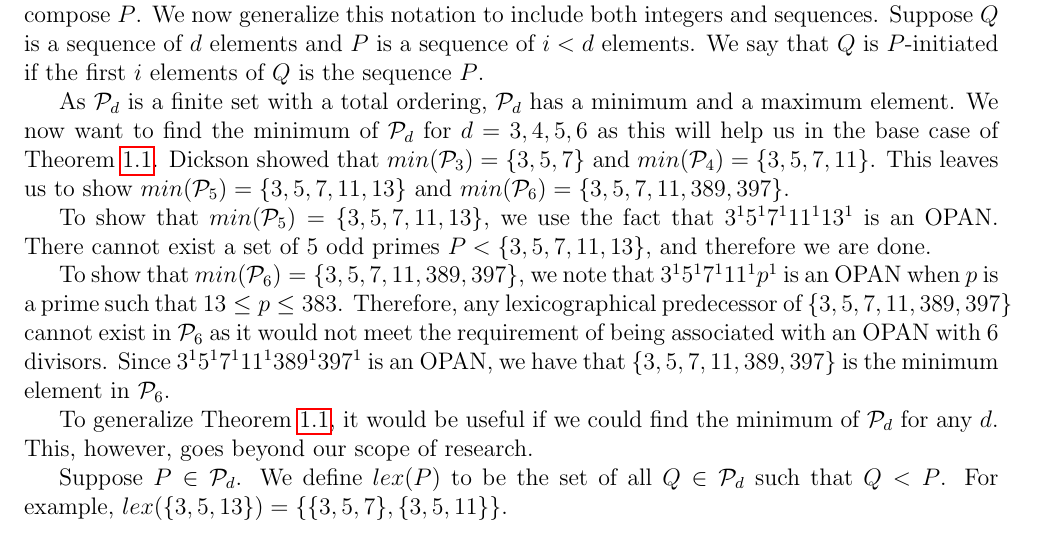
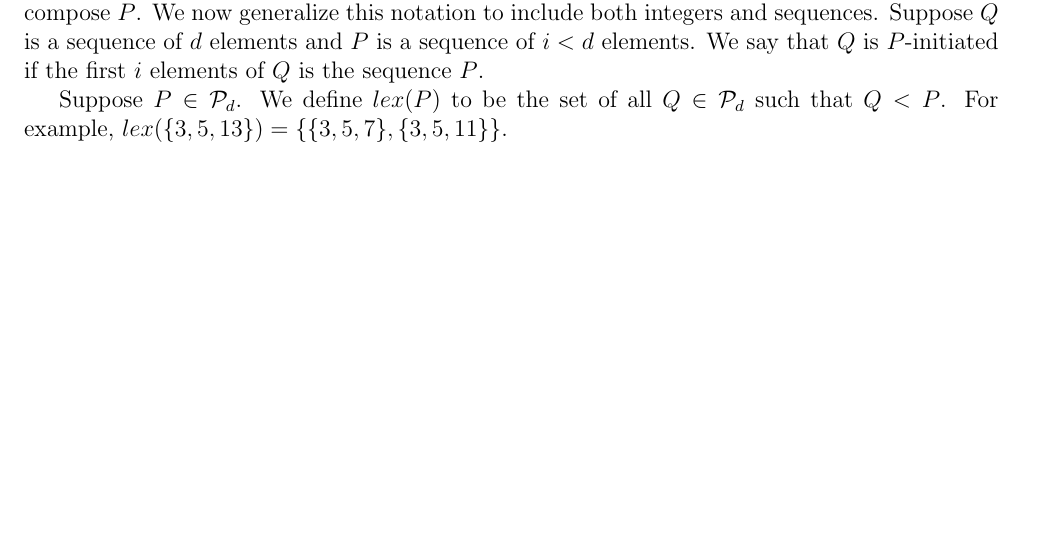
Before and after one commit to liddyjacob/paper, a LaTeX document (lexalg/lexalg.tex): part of page 1 of 4, cut so that both start at the same text, the shorter picture padded with empty space. Compiled offline with pdfLaTeX.

Commit message:
Old commit

```diff
--- a/lexalg/lexalg.tex
+++ b/lexalg/lexalg.tex
@@ -34,33 +34,6 @@ this notation to include both integers and sequences. Suppose $Q$
 is a sequence of $d$ elements and $P$ is a sequence of $i < d$
 elements. We say that $Q$ is $P$-initiated if the first $i$
 elements of $Q$ is the sequence $P$.
-
-As $\mathcal{P}_d$ is a finite set with a total ordering,
-$\mathcal{P}_d$ has a minimum and a maximum element. We now want
-to find the minimum of $\mathcal{P}_d$ for $d = 3, 4, 5, 6$ as
-this will help us in the base case of Theorem {\ref{opan_alg}}.
-Dickson showed that $min(\mathcal{P}_3) = \{3, 5, 7\}$ and
-$min(\mathcal{P}_4) = \{3, 5, 7, 11\}$. This leaves us to show
-$min(\mathcal{P}_5) = \{3, 5, 7, 11, 13\}$ and $min(\mathcal{P}_6)
-= \{3, 5, 7, 11, 389, 397\}$.
-
-To show that $min(\mathcal{P}_5) = \{3, 5, 7, 11, 13\}$, we use
-the fact that $3^1 5^1 7^1 11^1 13^1$ is an OPAN. There cannot
-exist a set of 5 odd primes $P < \{3, 5, 7, 11, 13\}$, and
-therefore we are done.
-
-To show that $min(\mathcal{P}_6) = \{3, 5, 7, 11, 389, 397\}$, we
-note that $3^1 5^1 7^1 11^1 p^1$ is an OPAN when $p$ is a prime
-such that $13 \leq p \leq 383$. Therefore, any lexicographical
-predecessor of $\{3, 5, 7, 11, 389, 397\}$ cannot exist in
-$\mathcal{P}_6$ as it would not meet the requirement of being
-associated with an OPAN with 6 divisors. Since $3^1 5^1 7^1 11^1
-389^1 397^1$ is an OPAN, we have that $\{3, 5, 7, 11, 389, 397\}$
-is the minimum element in $\mathcal{P}_6$.
-
-To generalize Theorem {\ref{opan_alg}}, it would be useful if we
-could find the minimum of $\mathcal{P}_d$ for any $d$. This,
-however, goes beyond our scope of research.
 
 Suppose $P \in \mathcal{P}_d$. We define $lex(P)$ to be the set
 of all $Q \in \mathcal{P}_d$ such that $Q < P$. For example,
```
